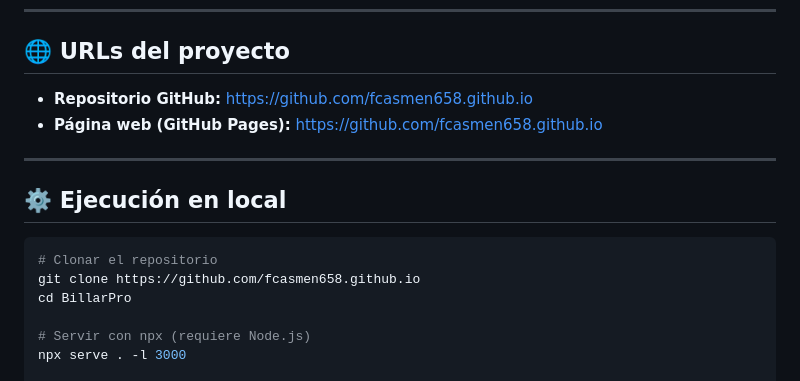
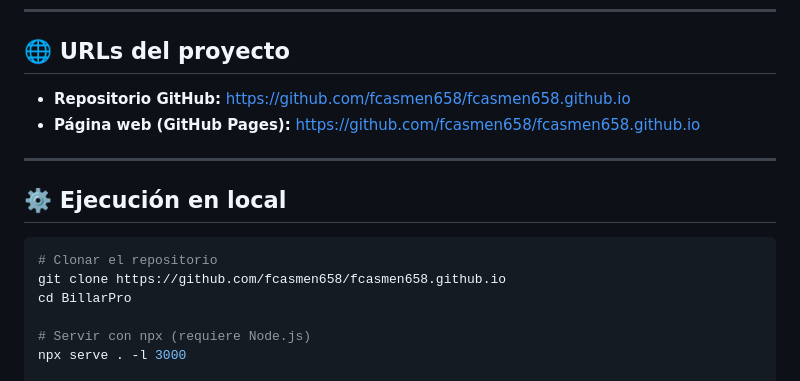
Before and after one commit to fcasmen658/fcasmen658.github.io, a Markdown page: README.md, the part around the change. Rendered like a GitHub page.

````diff
--- a/README.md
+++ b/README.md
@@ -89,8 +89,8 @@ Auditoría realizada con **axe-core 4.9.1** (WCAG 2.1 AA) sobre las **8 páginas
 
 ## 🌐 URLs del proyecto
 
-- **Repositorio GitHub:** https://github.com/fcasmen658.github.io
-- **Página web (GitHub Pages):** https://github.com/fcasmen658.github.io
+- **Repositorio GitHub:** https://github.com/fcasmen658/fcasmen658.github.io
+- **Página web (GitHub Pages):** https://github.com/fcasmen658/fcasmen658.github.io
 
 ---
 
@@ -98,7 +98,7 @@ Auditoría realizada con **axe-core 4.9.1** (WCAG 2.1 AA) sobre las **8 páginas
 
 ```bash
 # Clonar el repositorio
-git clone https://github.com/fcasmen658.github.io
+git clone https://github.com/fcasmen658/fcasmen658.github.io
 cd BillarPro
 
 # Servir con npx (requiere Node.js)
````
